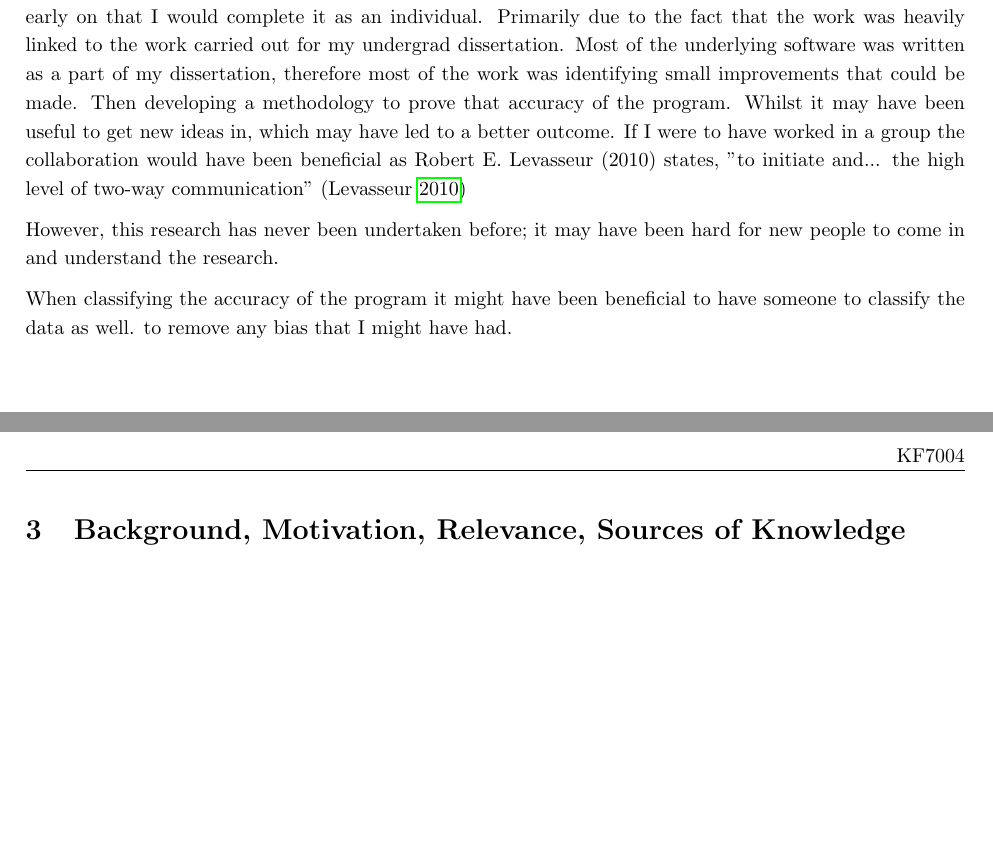
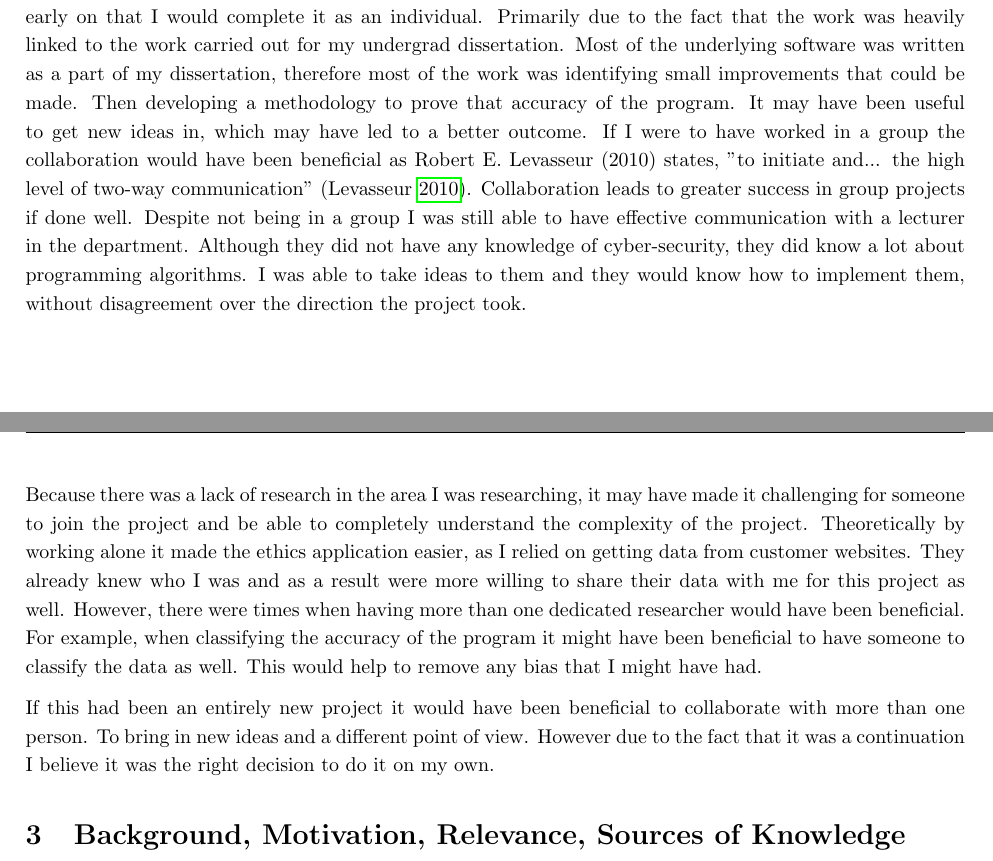
Before and after one commit to PeterTSmith1997/Mcomp-refelection, a LaTeX document (main.tex, which reads Team.tex): two parts of pages 1 and 2 of 2 before the commit and two parts of pages 1 and 2 of 3 after it, joined at a grey line, cut so that both start at the same text, the shorter picture padded with empty space. Compiled offline with pdfLaTeX.

Commit message:
Update Team.tex

```diff
--- a/Team.tex
+++ b/Team.tex
@@ -1,5 +1,5 @@
-The work for this module was meant to be undertaken as a group research project, however it was decided early on that I would complete it as an individual. Primarily due to the fact that the work was heavily linked to the work carried out for my undergrad dissertation. Most of the underlying software was written as a part of my dissertation, therefore most of the work was identifying small improvements that could be made. Then developing a methodology to prove that accuracy of the program. Whilst it may have been useful to get new ideas in, which may have led to a better outcome. If I were to have worked in a group the collaboration would have been beneficial as Robert E. Levasseur (2010) states, "to initiate and... the high level of two-way communication" (\cite{levasseur2010people})
+The work for this module was meant to be undertaken as a group research project, however it was decided early on that I would complete it as an individual. Primarily due to the fact that the work was heavily linked to the work carried out for my undergrad dissertation. Most of the underlying software was written as a part of my dissertation, therefore most of the work was identifying small improvements that could be made. Then developing a methodology to prove that accuracy of the program. It may have been useful to get new ideas in, which may have led to a better outcome. If I were to have worked in a group the collaboration would have been beneficial as Robert E. Levasseur (2010) states, "to initiate and... the high level of two-way communication" (\cite{levasseur2010people}). Collaboration leads to greater success in group projects if done well. Despite not being in a group I was still able to have effective communication with a lecturer in the department. Although they did not have any knowledge of cyber-security, they did know a lot about programming algorithms. I was able to take ideas to them and they would know how to implement them, without disagreement over the direction the project took.
 
- However, this research has never been undertaken before; it may have been hard for new people to come in and understand the research.
+Because there was a lack of research in the area I was researching, it may have made it challenging for someone to join the project and be able to completely understand the complexity of the project. Theoretically by working alone it made the ethics application easier, as I relied on getting data from customer websites. They already knew who I was and as a result were more willing to share their data with me for this project as well. However, there were times when having more than one dedicated researcher would have been beneficial. For example, when classifying the accuracy of the program it might have been beneficial to have someone to classify the data as well. This would help to remove any bias that I might have had.
 
-When classifying the accuracy of the program it might have been beneficial to have someone to classify the data as well. to remove any bias that I might have had.
+If this had been an entirely new project it would have been beneficial to collaborate with more than one person. To bring in new ideas and a different point of view. However due to the fact that it was a continuation I believe it was the right decision to do it on my own.
```
